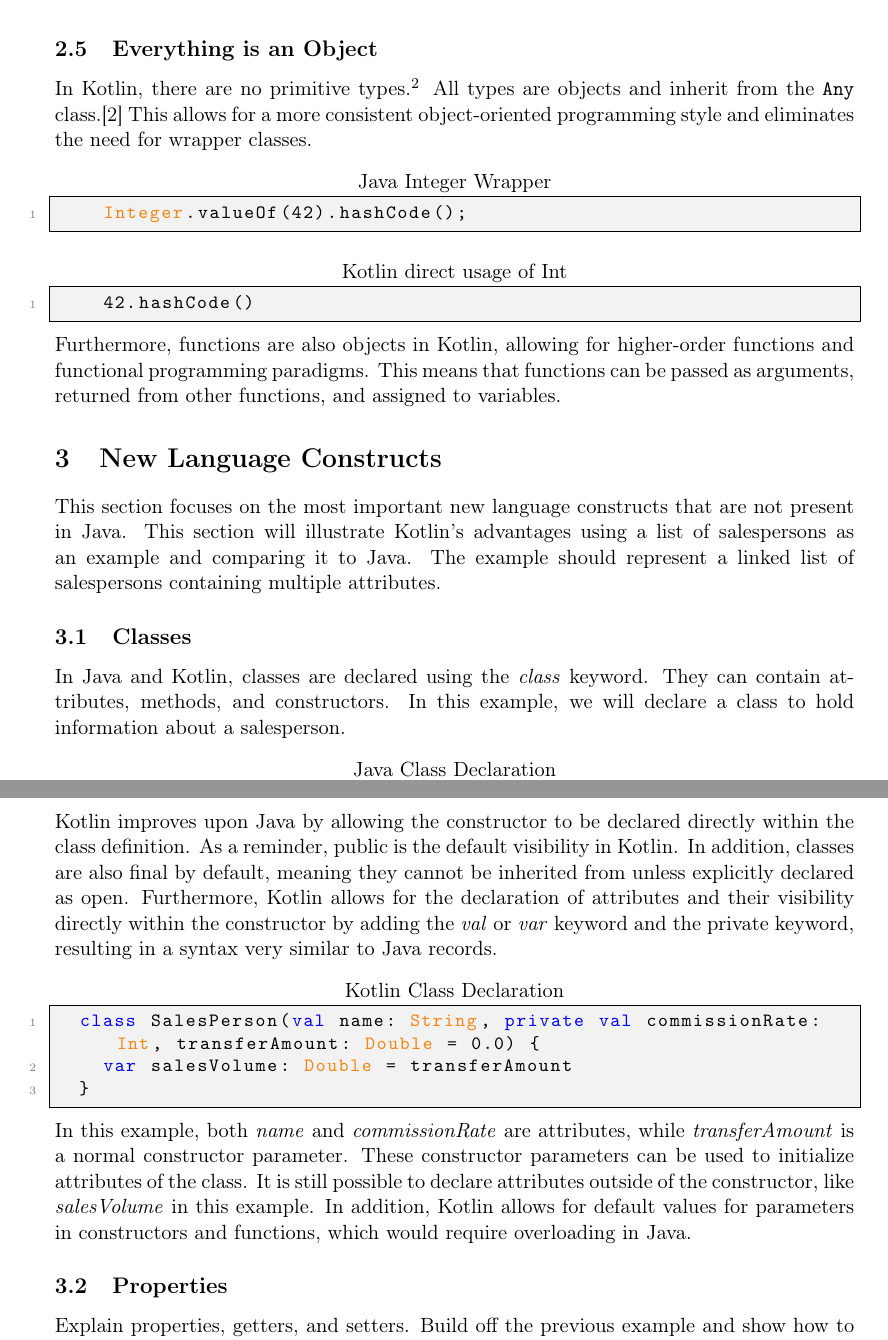
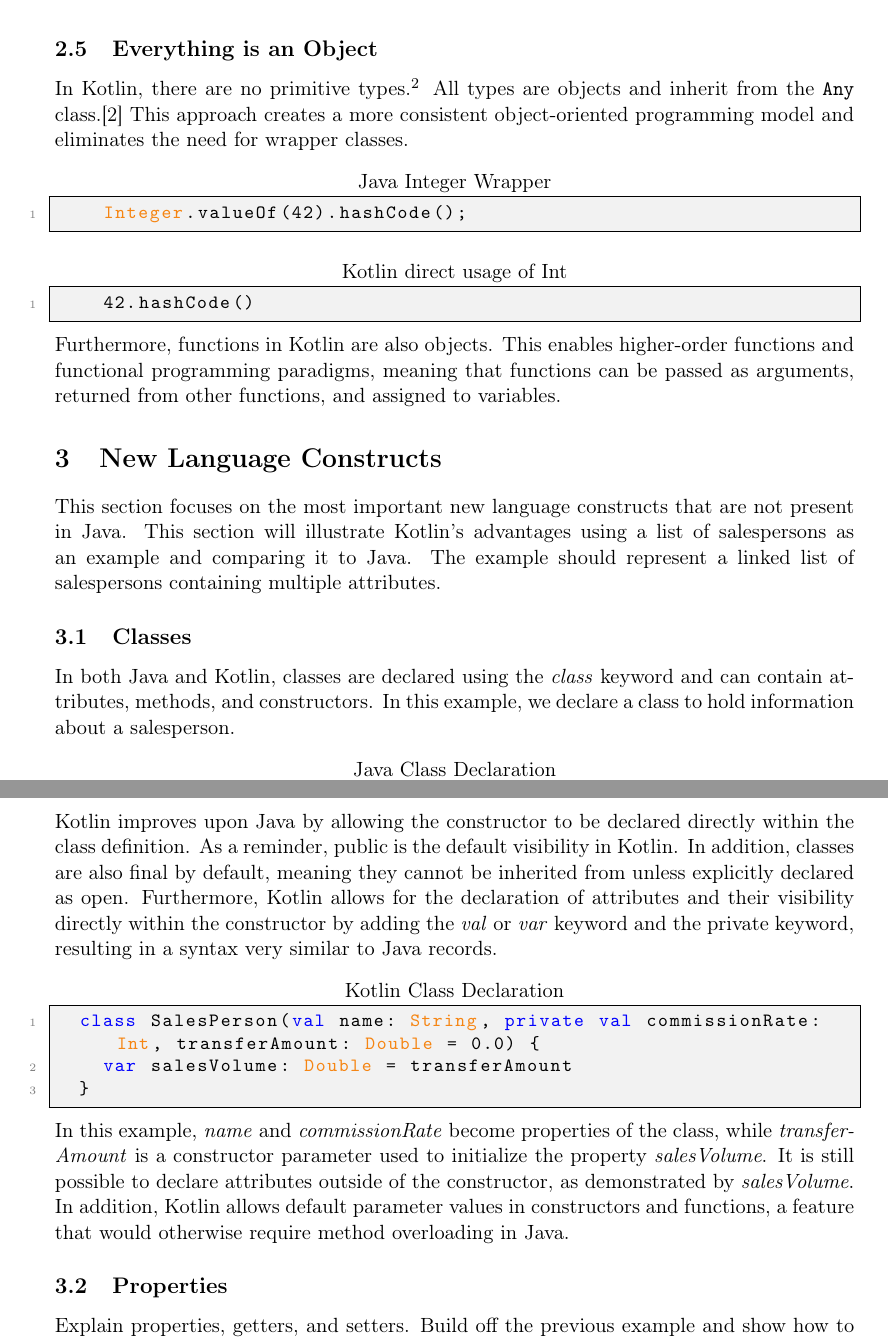
Before and after one commit to FinnPL/Introduction-to-Kotlin, a LaTeX paper (Introduction-to-Kotlin.tex): two parts of pages 3 and 4 of 8, joined at a grey line, cut so that both start at the same text. Compiled offline with pdfLaTeX.

Commit message:
Update Introduction-to-Kotlin.tex

```diff
--- a/Introduction-to-Kotlin.tex
+++ b/Introduction-to-Kotlin.tex
@@ -86,14 +86,14 @@ fun main() {
 
 \subsection{Everything is an Object}
   In Kotlin, there are no primitive types.\footnote{Certain types may be optimized to use primitives during runtime for performance reasons.} All types are objects and inherit from the \texttt{Any} class.\cite{basic-types}
-  This allows for a more consistent object-oriented programming style and eliminates the need for wrapper classes.
+  This approach creates a more consistent object-oriented programming model and eliminates the need for wrapper classes.
   \begin{lstlisting}[language=Java,title={Java Integer Wrapper}]
     Integer.valueOf(42).hashCode();
   \end{lstlisting}
   \begin{lstlisting}[language=Kotlin,title={Kotlin direct usage of Int}]
     42.hashCode()
   \end{lstlisting}
-  Furthermore, functions are also objects in Kotlin, allowing for higher-order functions and functional programming paradigms. This means that functions can be passed as arguments, returned from other functions, and assigned to variables.
+  Furthermore, functions in Kotlin are also objects. This enables higher-order functions and functional programming paradigms, meaning that functions can be passed as arguments, returned from other functions, and assigned to variables.
   %Add a short example here.
 
 \section{New Language Constructs} %Unhappy with the title, but not sure what to use instead (Not everything new, just not present in Java)
@@ -101,8 +101,8 @@ fun main() {
   This section will illustrate Kotlin's advantages using a list of salespersons as an example and comparing it to Java.
   The example should represent a linked list of salespersons containing multiple attributes.
 \subsection{Classes}
-  In Java and Kotlin, classes are declared using the \textit{class} keyword. They can contain attributes, methods, and constructors.
-  In this example, we will declare a class to hold information about a salesperson.
+In both Java and Kotlin, classes are declared using the \textit{class} keyword and can contain attributes, methods, and constructors. In this example, we declare a class to hold information about a salesperson.
+
 \begin{lstlisting}[language=Java,title={Java Class Declaration}]
 public class SalesPerson {
   private final String name;
@@ -123,9 +123,7 @@ public class SalesPerson {
     var salesVolume: Double = transferAmount
   }
 \end{lstlisting}
-  In this example, both \textit{name} and \textit{commissionRate} are attributes, while \textit{transferAmount} is a normal constructor parameter. These constructor parameters can be used to initialize attributes of the class.
-  It is still possible to declare attributes outside of the constructor, like \textit{salesVolume} in this example.
-  In addition, Kotlin allows for default values for parameters in constructors and functions, which would require overloading in Java.
+In this example, \textit{name} and \textit{commissionRate} become properties of the class, while \textit{transferAmount} is a constructor parameter used to initialize the property \textit{salesVolume}. It is still possible to declare attributes outside of the constructor, as demonstrated by \textit{salesVolume}. In addition, Kotlin allows default parameter values in constructors and functions, a feature that would otherwise require method overloading in Java.
 
   %named parameters
 \subsection{Properties}
```
Also changed, not shown: Introduction-to-Kotlin.tex (10 more changed lines).
